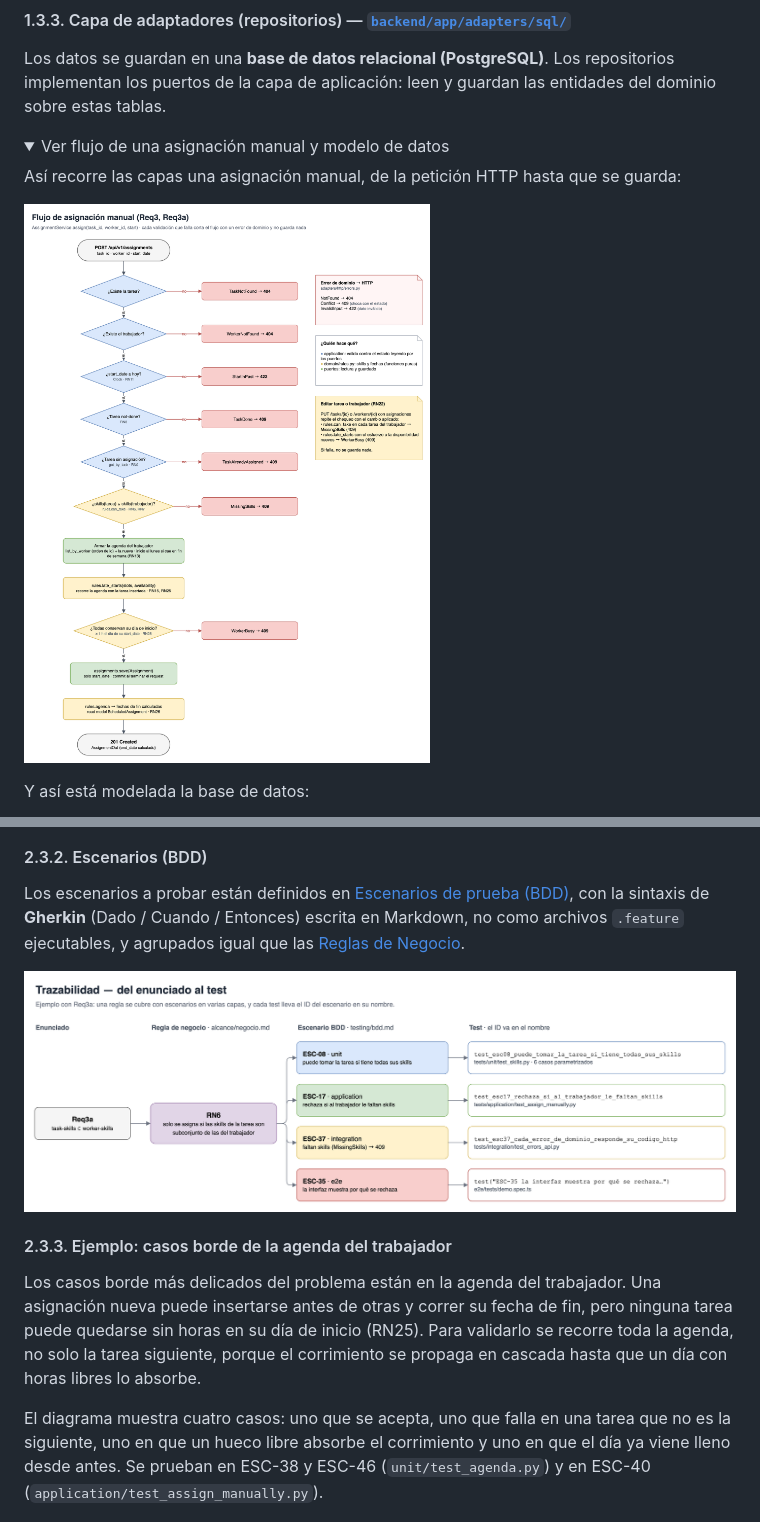
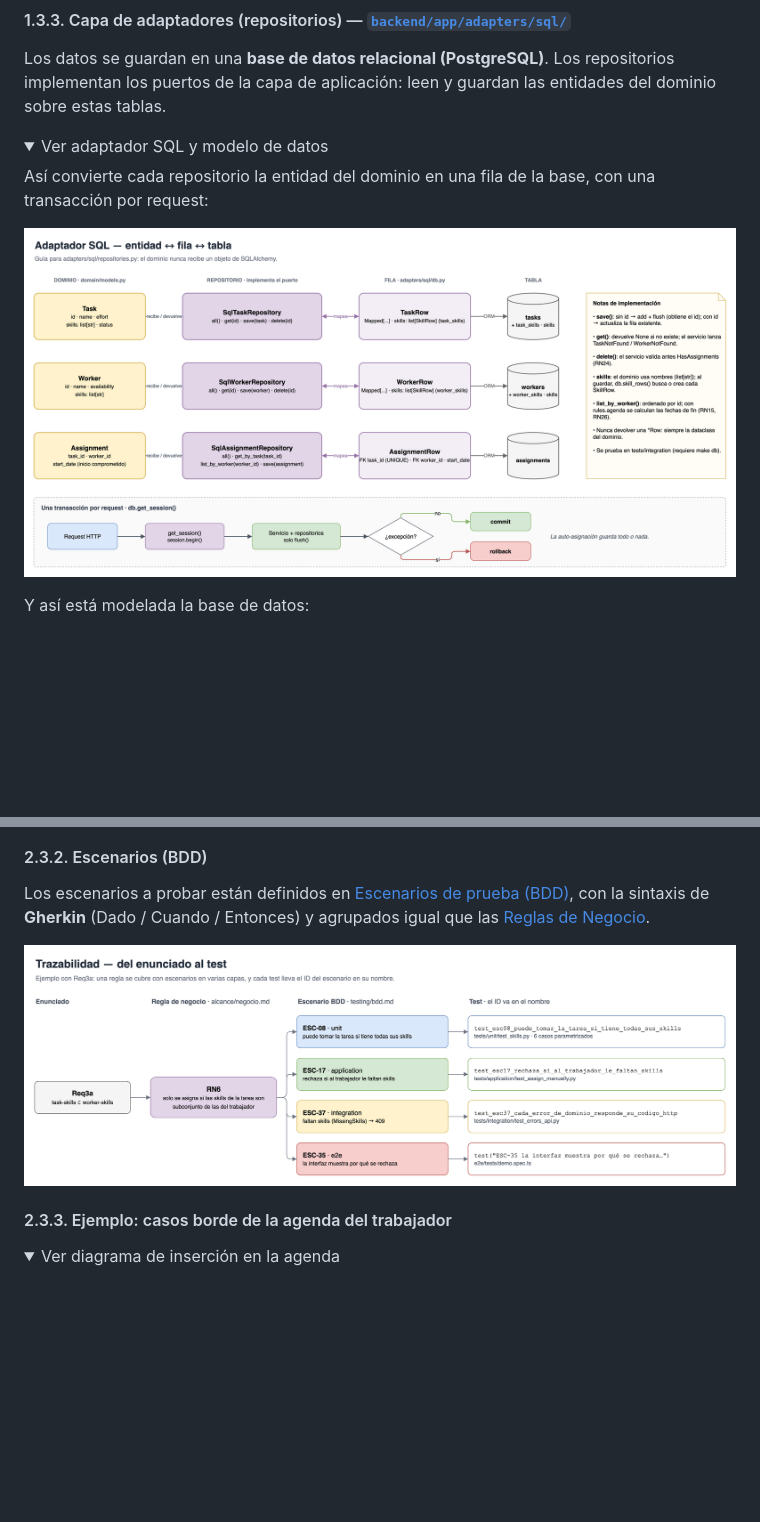
Before and after one commit to hisandan/TaskWorkers, a Markdown page: README.md, 2 parts joined by grey strips. Drawn GitHub-style; folded sections open; blank space fills up the shorter version.

Commit message:
FIX: Image selection and details

```diff
--- a/README.md
+++ b/README.md
@@ -124,11 +124,11 @@ El núcleo de la solución son dos carpetas del backend: la **capa de dominio**,
 Los datos se guardan en una **base de datos relacional (PostgreSQL)**. Los repositorios implementan los puertos de la capa de aplicación: leen y guardan las entidades del dominio sobre estas tablas.
 
 <details>
-<summary>Ver flujo de una asignación manual y modelo de datos</summary>
+<summary>Ver adaptador SQL y modelo de datos</summary>
 
-Así recorre las capas una asignación manual, de la petición HTTP hasta que se guarda:
+Así convierte cada repositorio la entidad del dominio en una fila de la base, con una transacción por request:
 
-![Flujo de asignación manual](images/diagramas/img/04-asignacion-manual.png)
+![Adaptador SQL](images/diagramas/img/03-adaptador-sql.png)
 
 Y así está modelada la base de datos:
 
@@ -260,14 +260,13 @@ Las capas siguen la [arquitectura hexagonal](#221-arquitectura-hexagonal-puertos
 
 #### 2.3.2. Escenarios (BDD)
 
-Los escenarios a probar están definidos en [Escenarios de prueba (BDD)](README_BDD.md), con la sintaxis de **Gherkin** (Dado / Cuando / Entonces) escrita en Markdown, no como archivos `.feature` ejecutables, y agrupados igual que las [Reglas de Negocio](README_NEGOCIO.md).
+Los escenarios a probar están definidos en [Escenarios de prueba (BDD)](README_BDD.md), con la sintaxis de **Gherkin** (Dado / Cuando / Entonces) y agrupados igual que las [Reglas de Negocio](README_NEGOCIO.md).
 
 ![Trazabilidad](images/diagramas/img/09-trazabilidad.png)
 
 #### 2.3.3. Ejemplo: casos borde de la agenda del trabajador
 
-Los casos borde más delicados del problema están en la agenda del trabajador. Una asignación nueva puede insertarse antes de otras y correr su fecha de fin, pero ninguna tarea puede quedarse sin horas en su día de inicio (RN25). Para validarlo se recorre toda la agenda, no solo la tarea siguiente, porque el corrimiento se propaga en cascada hasta que un día con horas libres lo absorbe.
-
-El diagrama muestra cuatro casos: uno que se acepta, uno que falla en una tarea que no es la siguiente, uno en que un hueco libre absorbe el corrimiento y uno en que el día ya viene lleno desde antes. Se prueban en ESC-38 y ESC-46 (`unit/test_agenda.py`) y en ESC-40 (`application/test_assign_manually.py`).
+<details>
+<summary>Ver diagrama de inserción en la agenda</summary>
 
 ![Inserción en la agenda](images/diagramas/img/07-insercion-agenda.png)
```
Also changed, not shown: other parts of README.md (+2 -0 lines).
